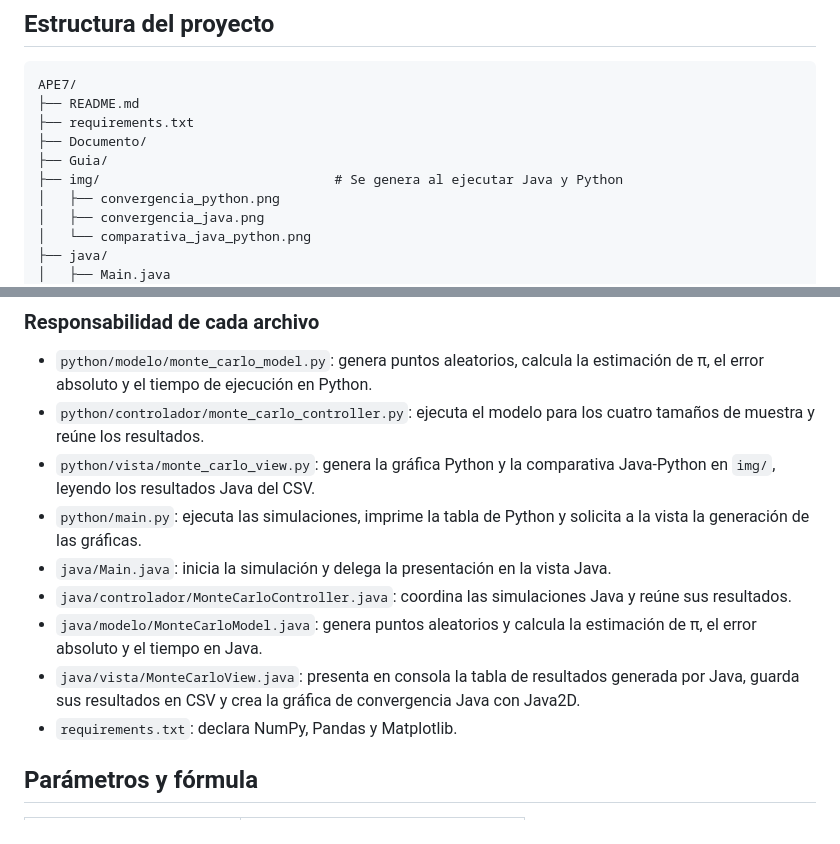
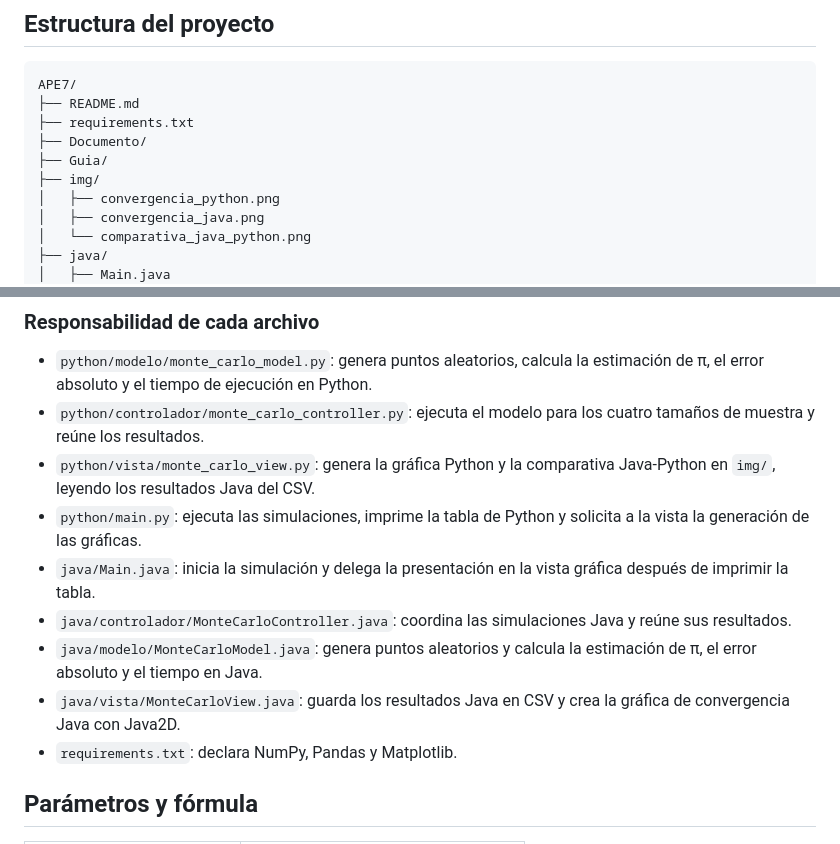
Before and after one commit to AndresTap2004/Simulacion---5-Ciclo, a Markdown page: APE7/README.md, 2 parts joined by grey strips. Drawn GitHub-style.

```diff
--- a/APE7/README.md
+++ b/APE7/README.md
@@ -14,7 +14,7 @@ APE7/
 ├── requirements.txt
 ├── Documento/
 ├── Guia/
-├── img/                              # Se genera al ejecutar Java y Python
+├── img/
 │   ├── convergencia_python.png
 │   ├── convergencia_java.png
 │   └── comparativa_java_python.png
@@ -49,13 +49,12 @@ APE7/
 - `python/main.py`: ejecuta las simulaciones, imprime la tabla de Python y
   solicita a la vista la generación de las gráficas.
 - `java/Main.java`: inicia la simulación y delega la presentación en la vista
-  Java.
+  gráfica después de imprimir la tabla.
 - `java/controlador/MonteCarloController.java`: coordina las simulaciones Java
   y reúne sus resultados.
 - `java/modelo/MonteCarloModel.java`: genera puntos aleatorios y calcula la
   estimación de π, el error absoluto y el tiempo en Java.
-- `java/vista/MonteCarloView.java`: presenta en consola la tabla de resultados
-  generada por Java, guarda sus resultados en CSV y crea la gráfica de
+- `java/vista/MonteCarloView.java`: guarda los resultados Java en CSV y crea la gráfica de
   convergencia Java con Java2D.
 - `requirements.txt`: declara NumPy, Pandas y Matplotlib.
 
```
Also changed, not shown: other parts of APE7/README.md (+48 -59 lines), APE7/img/comparativa_java_python.png, APE7/img/convergencia_java.png, APE7/img/convergencia_python.png, 8 other files.
